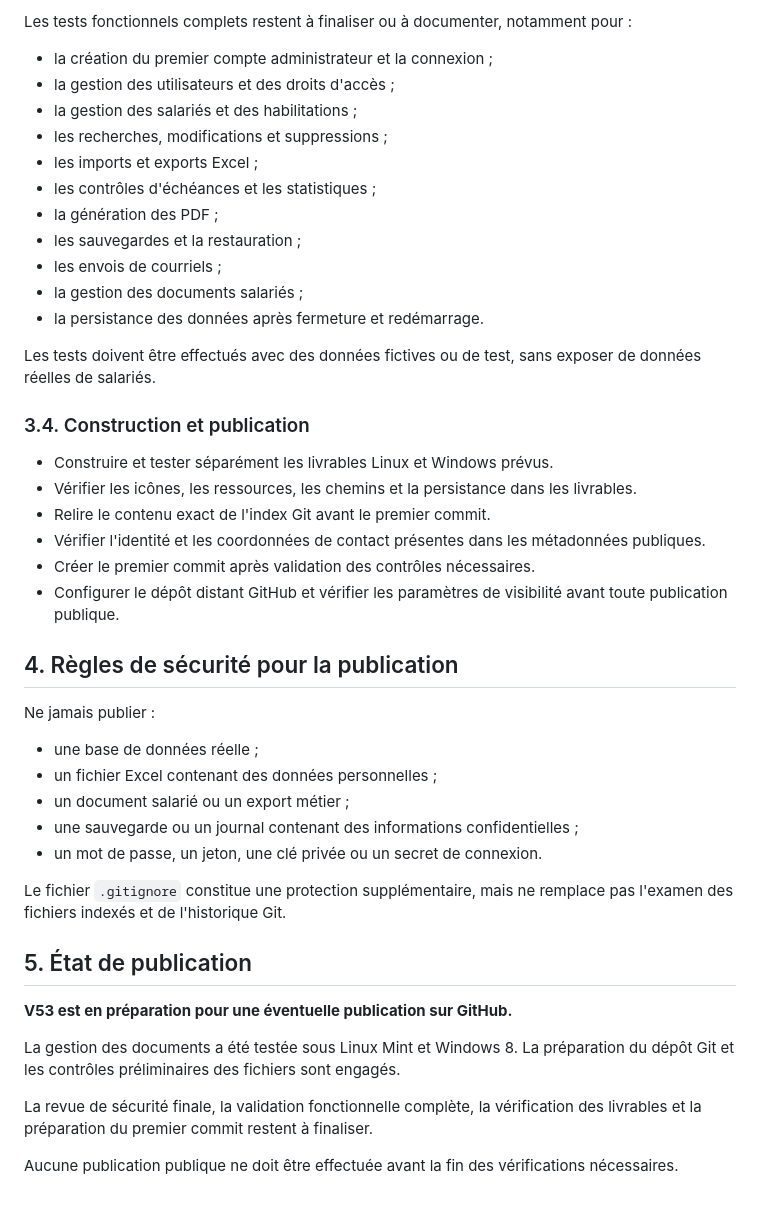
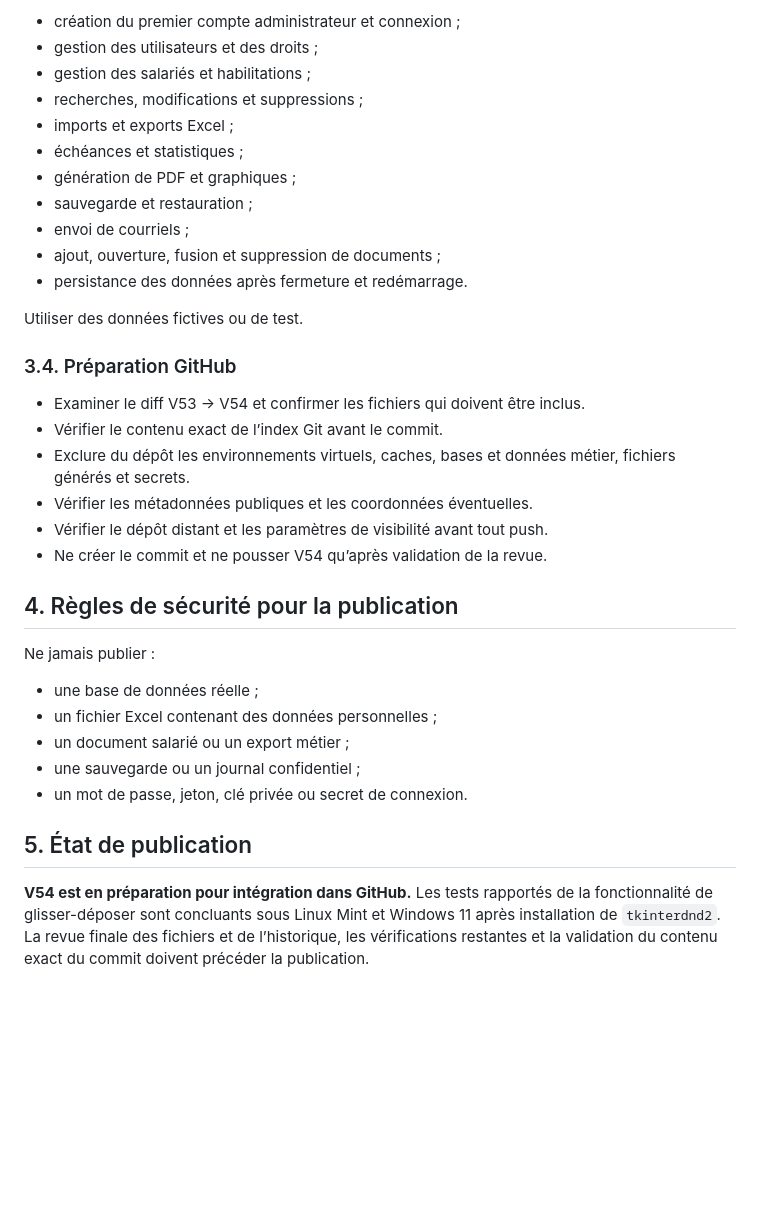
Before and after one commit to lemotardlinuxien/gestion-des-habilitations, a Markdown page: AUDIT_PRE_PUBLICATION.md, the part around one of its changes. Drawn GitHub-style; blank space fills up the shorter version.

```diff
--- a/AUDIT_PRE_PUBLICATION.md
+++ b/AUDIT_PRE_PUBLICATION.md
@@ -66,28 +61,26 @@ Ces validations concernent uniquement les comportements effectivement testés. E
 
-Les tests fonctionnels complets restent à finaliser ou à documenter, notamment pour :
+- création du premier compte administrateur et connexion ;
+- gestion des utilisateurs et des droits ;
+- gestion des salariés et habilitations ;
+- recherches, modifications et suppressions ;
+- imports et exports Excel ;
+- échéances et statistiques ;
+- génération de PDF et graphiques ;
+- sauvegarde et restauration ;
+- envoi de courriels ;
+- ajout, ouverture, fusion et suppression de documents ;
+- persistance des données après fermeture et redémarrage.
 
-- la création du premier compte administrateur et la connexion ;
-- la gestion des utilisateurs et des droits d'accès ;
-- la gestion des salariés et des habilitations ;
-- les recherches, modifications et suppressions ;
-- les imports et exports Excel ;
-- les contrôles d'échéances et les statistiques ;
-- la génération des PDF ;
-- les sauvegardes et la restauration ;
-- les envois de courriels ;
-- la gestion des documents salariés ;
-- la persistance des données après fermeture et redémarrage.
+Utiliser des données fictives ou de test.
 
-Les tests doivent être effectués avec des données fictives ou de test, sans exposer de données réelles de salariés.
+### 3.4. Préparation GitHub
 
-### 3.4. Construction et publication
-
-- Construire et tester séparément les livrables Linux et Windows prévus.
-- Vérifier les icônes, les ressources, les chemins et la persistance dans les livrables.
-- Relire le contenu exact de l'index Git avant le premier commit.
-- Vérifier l'identité et les coordonnées de contact présentes dans les métadonnées publiques.
-- Créer le premier commit après validation des contrôles nécessaires.
-- Configurer le dépôt distant GitHub et vérifier les paramètres de visibilité avant toute publication publique.
+- Examiner le diff V53 → V54 et confirmer les fichiers qui doivent être inclus.
+- Vérifier le contenu exact de l’index Git avant le commit.
+- Exclure du dépôt les environnements virtuels, caches, bases et données métier, fichiers générés et secrets.
+- Vérifier les métadonnées publiques et les coordonnées éventuelles.
+- Vérifier le dépôt distant et les paramètres de visibilité avant tout push.
+- Ne créer le commit et ne pousser V54 qu’après validation de la revue.
 
 ## 4. Règles de sécurité pour la publication
 
@@ -96,17 +89,9 @@ Ne jamais publier :
 - une base de données réelle ;
 - un fichier Excel contenant des données personnelles ;
 - un document salarié ou un export métier ;
-- une sauvegarde ou un journal contenant des informations confidentielles ;
-- un mot de passe, un jeton, une clé privée ou un secret de connexion.
-
-Le fichier `.gitignore` constitue une protection supplémentaire, mais ne remplace pas l'examen des fichiers indexés et de l'historique Git.
+- une sauvegarde ou un journal confidentiel ;
+- un mot de passe, jeton, clé privée ou secret de connexion.
 
 ## 5. État de publication
 
-**V53 est en préparation pour une éventuelle publication sur GitHub.**
-
-La gestion des documents a été testée sous Linux Mint et Windows 8. La préparation du dépôt Git et les contrôles préliminaires des fichiers sont engagés.
-
-La revue de sécurité finale, la validation fonctionnelle complète, la vérification des livrables et la préparation du premier commit restent à finaliser.
-
-Aucune publication publique ne doit être effectuée avant la fin des vérifications nécessaires.
+**V54 est en préparation pour intégration dans GitHub.** Les tests rapportés de la fonctionnalité de glisser-déposer sont concluants sous Linux Mint et Windows 11 après installation de `tkinterdnd2`. La revue finale des fichiers et de l’historique, les vérifications restantes et la validation du contenu exact du commit doivent précéder la publication.
```
Also changed, not shown: other parts of AUDIT_PRE_PUBLICATION.md (+37 -42 lines), README.md (+7 -3 lines), screenshots/Ajouter_un_document.png (added), screenshots/Gérer_les_documents.png (added), 5 other files.
